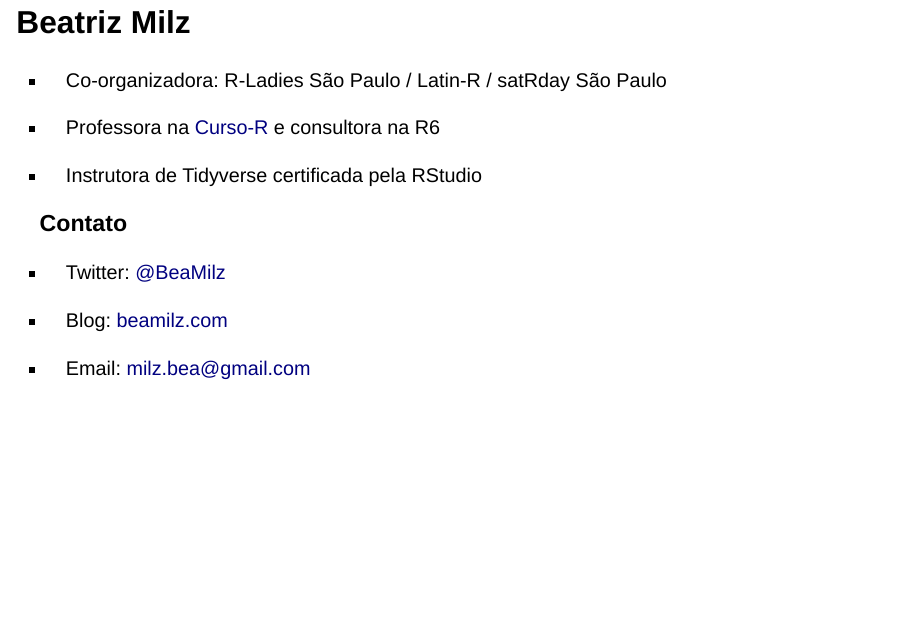
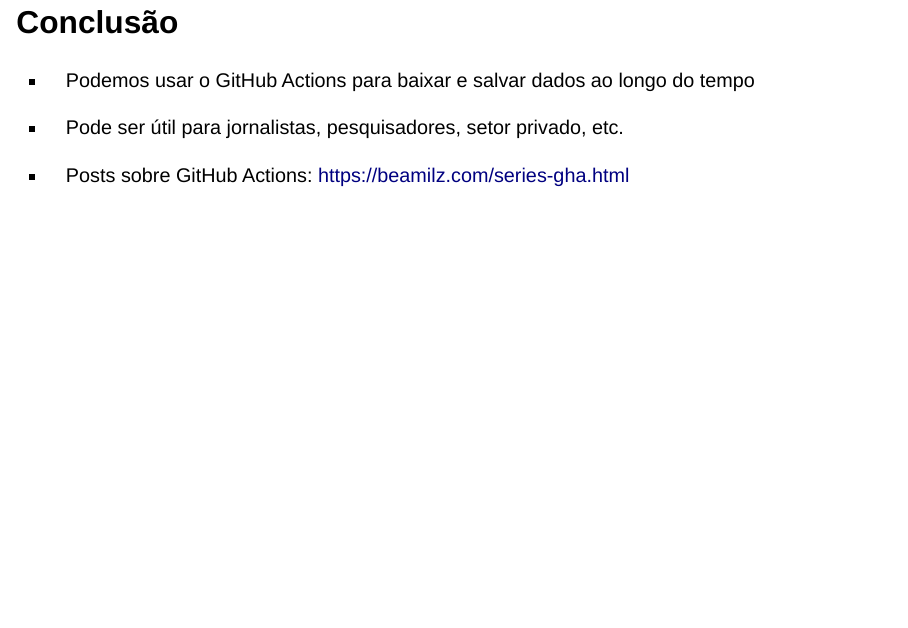
Before and after one commit to beatrizmilz/2023-04-cervejacomdados-fortaleza, a Quarto document (index.qmd): page 15 of 16 before the commit and page 15 of 17 after it. Rendered offline with R 4.5, knitr and Pandoc in place of Quarto, with nearby package versions; drawn as Slidy slides in place of the format the file asks for; some code elsewhere in the file could not run offline; column names are cleaned by a stand-in for the janitor package.

Commit message:
coloca slide de conclusao

```diff
--- a/index.qmd
+++ b/index.qmd
@@ -144,6 +142,13 @@ sigbm |>
 
 [https://github.com/beatrizmilz/sigbm/releases/tag/dados](https://github.com/beatrizmilz/sigbm/releases/tag/dadoshttps://github.com/beatrizmilz/sigbm/releases/tag/dados)
 
+## Conclusão
+
+-   Podemos usar o GitHub Actions para baixar e salvar dados ao longo do tempo
+
+-   Pode ser útil para jornalistas, pesquisadores, setor privado, etc.
+
+-   Posts sobre GitHub Actions: <https://beamilz.com/series-gha.html>
 
 ## Beatriz Milz
 
@@ -158,9 +164,6 @@ sigbm |>
 
-- Twitter: [\@BeaMilz](https://twitter.com/BeaMilz)
+-   Blog: [beamilz.com](https://beamilz.com)
 
-- Blog: [beamilz.com](https://beamilz.com)
-
-- Email: milz.bea@gmail.com
-
+-   Email: milz.bea\@gmail.com
 
 # Obrigada!
```
Also changed, not shown: index.html, index.qmd (9 more changed lines).
